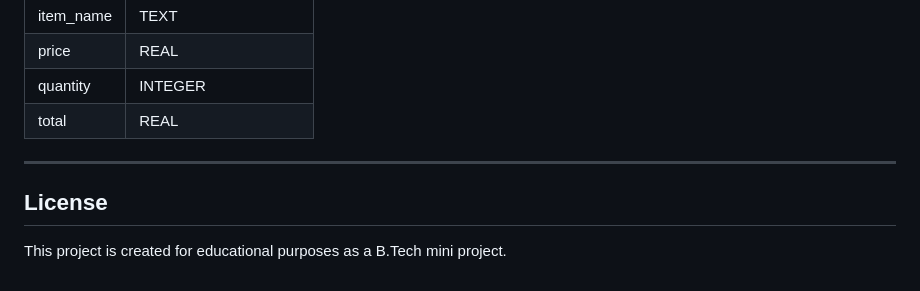
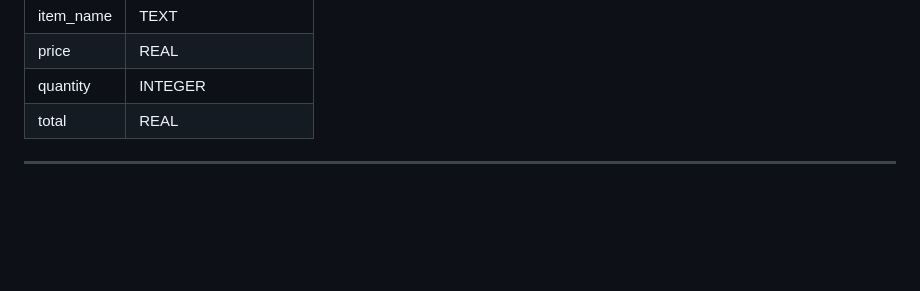
Before and after one commit to Vartiikaa/Canteen-Management-System, a Markdown page: README.md, the part around the change. Rendered like a GitHub page; blank space fills up the shorter version.

```diff
--- a/README.md
+++ b/README.md
@@ -121,7 +121,3 @@ Go to **http://localhost:5000**
 | total     | REAL    |
 
 ---
-
-## License
-
-This project is created for educational purposes as a B.Tech mini project.
```
